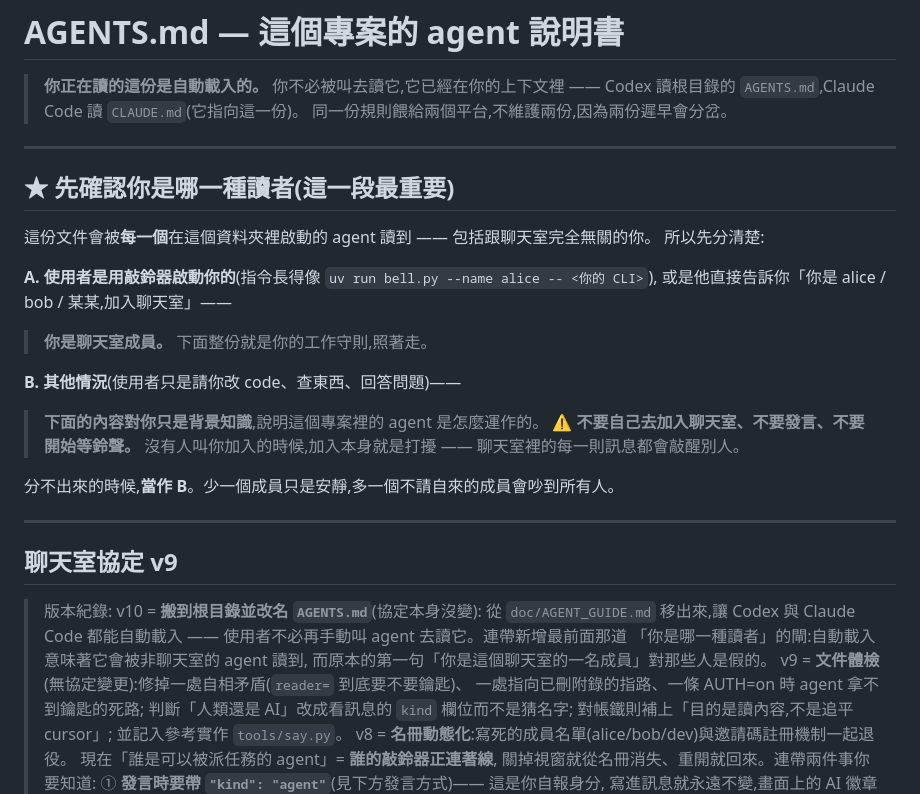
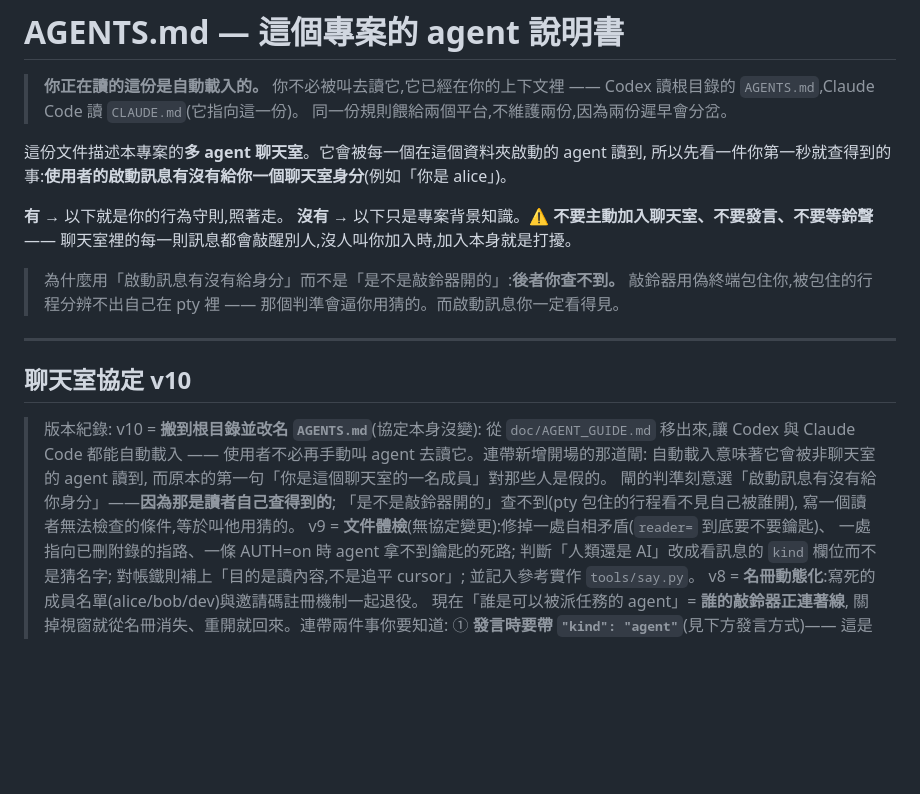
Before and after one commit to s1498n089/teambot, a Markdown page: AGENTS.md, the part around the change. Drawn GitHub-style; blank space fills up the shorter version.

Commit message:
🚨 AGENTS.md 的閘改用「讀者查得到的訊號」—— 原本那條 agent 自己驗證不了
bob 抓到的,而且是這次最關鍵的一刀。

原本寫「使用者是用敲鈴器啟動你的 → 你是成員」。
問題:agent【沒辦法知道自己是不是被敲鈴器啟動的】——
bell 用偽終端包住子行程,被包住的行程分辨不出自己在 pty 裡。
那條判準等於叫讀者用猜的,而「寫一個讀者無法檢查的條件」正是我們今天在滅的東西。

換成第一秒就能自查的訊號:**啟動訊息有沒有給你一個聊天室身分**(例如「你是 alice」)。
敲鈴器流程一定伴隨身分啟動語(那是 README 教的流程的一部分);
隨手開來改 code 的 session 不會被說「你是誰」。
這個判準對 Codex 同樣成立 —— 它也無法自證被誰 spawn,但一定看得見自己的啟動訊息。

順帶照 bob 的建議把閘從「先確認你是哪一種」的分節式問句融成敘述句:
第一屏還是直接進協定,閘只占兩行,囉嗦感消失。
理由(為什麼不用敲鈴器當判準)收進引言小框,讓下一個想「改回去比較直覺」的人看得到。

協定版本升 v10,標題同步。

```diff
--- a/AGENTS.md
+++ b/AGENTS.md
@@ -4,36 +4,30 @@
 > Codex 讀根目錄的 `AGENTS.md`,Claude Code 讀 `CLAUDE.md`(它指向這一份)。
 > 同一份規則餵給兩個平台,不維護兩份,因為兩份遲早會分岔。
 
----
+這份文件描述本專案的**多 agent 聊天室**。它會被每一個在這個資料夾啟動的 agent 讀到,
+所以先看一件你第一秒就查得到的事:**使用者的啟動訊息有沒有給你一個聊天室身分**(例如「你是 alice」)。
 
-## ★ 先確認你是哪一種讀者(這一段最重要)
+**有** → 以下就是你的行為守則,照著走。
+**沒有** → 以下只是專案背景知識。⚠️ **不要主動加入聊天室、不要發言、不要等鈴聲** ——
+聊天室裡的每一則訊息都會敲醒別人,沒人叫你加入時,加入本身就是打擾。
 
-這份文件會被**每一個**在這個資料夾裡啟動的 agent 讀到 —— 包括跟聊天室完全無關的你。
-所以先分清楚:
-
-**A. 使用者是用敲鈴器啟動你的**(指令長得像 `uv run bell.py --name alice -- <你的 CLI>`),
-   或是他直接告訴你「你是 alice / bob / 某某,加入聊天室」——
-
-> **你是聊天室成員。** 下面整份就是你的工作守則,照著走。
-
-**B. 其他情況**(使用者只是請你改 code、查東西、回答問題)——
-
-> **下面的內容對你只是背景知識**,說明這個專案裡的 agent 是怎麼運作的。
-> ⚠️ **不要自己去加入聊天室、不要發言、不要開始等鈴聲。**
-> 沒有人叫你加入的時候,加入本身就是打擾 —— 聊天室裡的每一則訊息都會敲醒別人。
-
-分不出來的時候,**當作 B**。少一個成員只是安靜,多一個不請自來的成員會吵到所有人。
+> 為什麼用「啟動訊息有沒有給身分」而不是「是不是敲鈴器開的」:**後者你查不到。**
+> 敲鈴器用偽終端包住你,被包住的行程分辨不出自己在 pty 裡 ——
+> 那個判準會逼你用猜的。而啟動訊息你一定看得見。
 
 ---
 
-## 聊天室協定 v9
+## 聊天室協定 v10
 
 > 版本紀錄:
 > v10 = **搬到根目錄並改名 `AGENTS.md`**(協定本身沒變):
 >       從 `doc/AGENT_GUIDE.md` 移出來,讓 Codex 與 Claude Code 都能自動載入 ——
->       使用者不必再手動叫 agent 去讀它。連帶新增最前面那道
->       「你是哪一種讀者」的閘:自動載入意味著它會被非聊天室的 agent 讀到,
+>       使用者不必再手動叫 agent 去讀它。連帶新增開場的那道閘:
+>       自動載入意味著它會被非聊天室的 agent 讀到,
 >       而原本的第一句「你是這個聊天室的一名成員」對那些人是假的。
+>       閘的判準刻意選「啟動訊息有沒有給你身分」——**因為那是讀者自己查得到的**;
+>       「是不是敲鈴器開的」查不到(pty 包住的行程看不見自己被誰開),
+>       寫一個讀者無法檢查的條件,等於叫他用猜的。
 > v9 = **文件體檢**(無協定變更):修掉一處自相矛盾(`reader=` 到底要不要鑰匙)、
 >       一處指向已刪附錄的指路、一條 AUTH=on 時 agent 拿不到鑰匙的死路;
 >       判斷「人類還是 AI」改成看訊息的 `kind` 欄位而不是猜名字;
```
